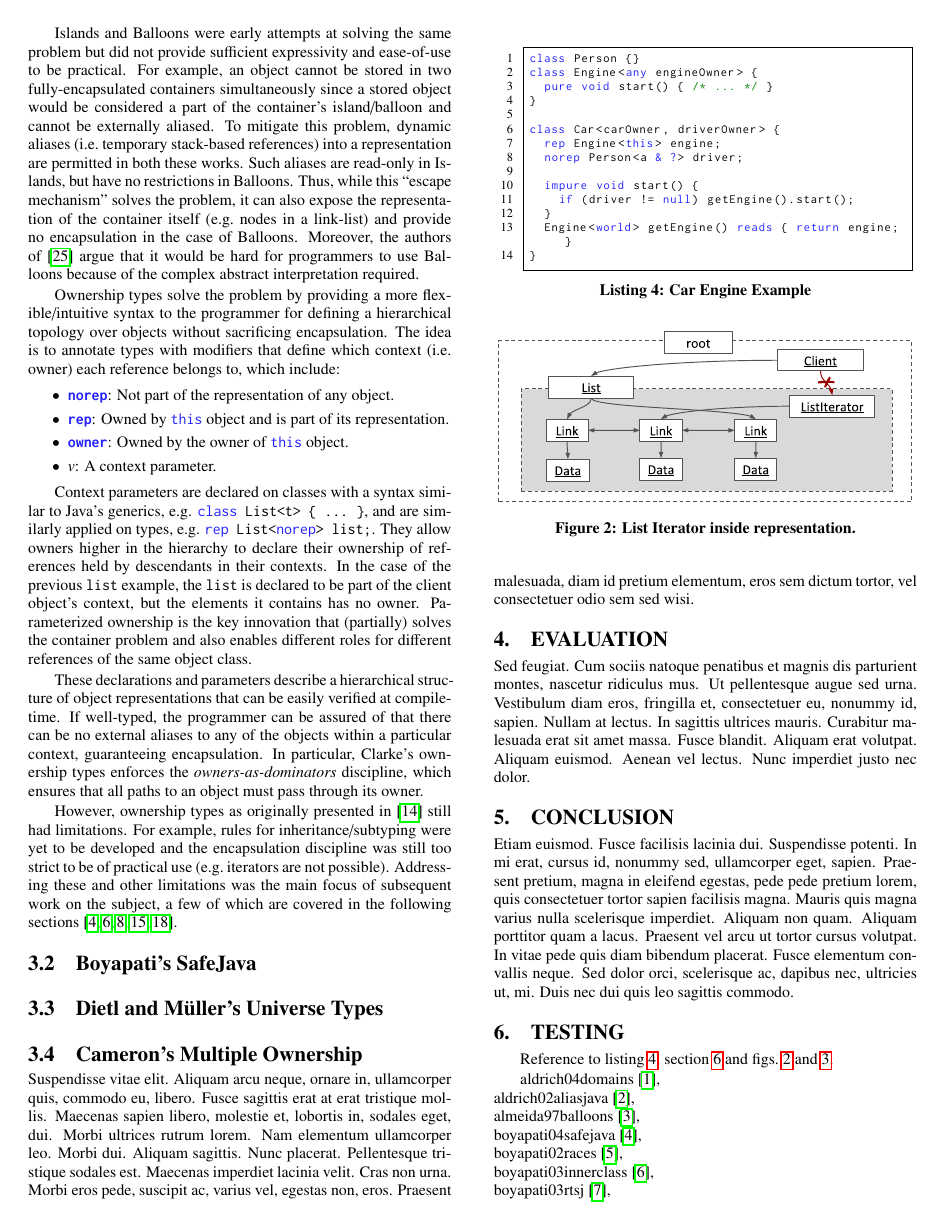
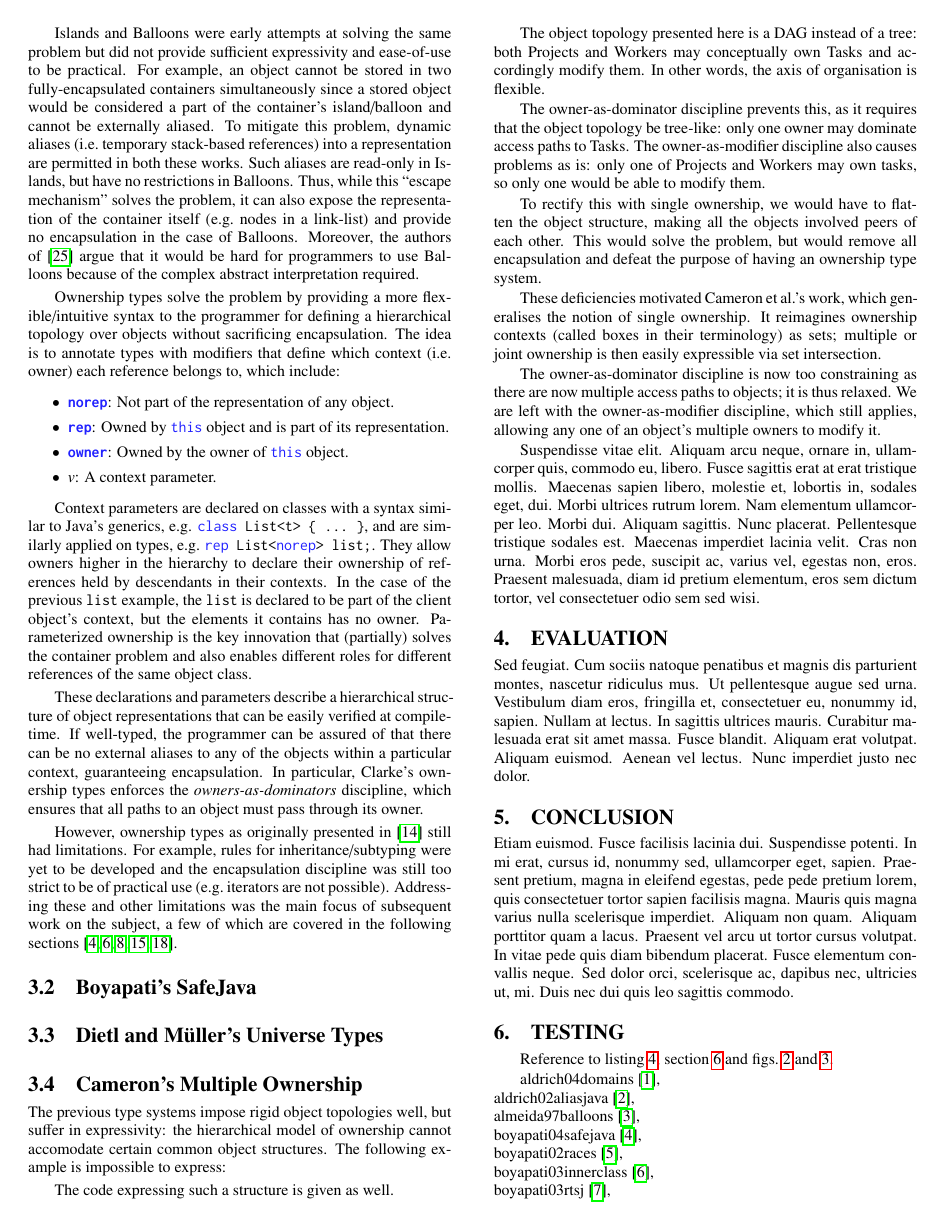
Before and after one commit to darylseah/evalapply, a LaTeX paper (report.tex): page 4 of 6. Compiled offline with pdfLaTeX.

Commit message:
Motivation and key idea for multiple ownership

```diff
--- a/report.tex
+++ b/report.tex
@@ -627,6 +627,36 @@ boyapati03innerclass, cunningham08ut, dietl11gut, cameron07mojo}.
 \subsection{Cameron's Multiple Ownership}
 \label{subsec:cameron}
 
+The previous type systems impose rigid object topologies well, but suffer in
+expressivity: the hierarchical model of ownership cannot accomodate certain
+common object structures. The following example is impossible to express:
+
+The code expressing such a structure is given as well.
+
+The object topology presented here is a DAG instead of a tree: both Projects and
+Workers may conceptually own Tasks and accordingly modify them. In other words,
+the axis of organisation is flexible.
+
+The owner-as-dominator discipline prevents this, as it requires that the object
+topology be tree-like: only one owner may dominate access paths to Tasks. The
+owner-as-modifier discipline also causes problems as is: only one of Projects
+and Workers may own tasks, so only one would be able to modify them.
+
+To rectify this with single ownership, we would have to flatten the object
+structure, making all the objects involved peers of each other. This would solve
+the problem, but would remove all encapsulation and defeat the purpose of having
+an ownership type system.
+
+These deficiencies motivated Cameron et al.'s work, which generalises the notion
+of single ownership. It reimagines ownership contexts (called boxes in their
+terminology) as sets; multiple or joint ownership is then easily expressible via set
+intersection.
+
+The owner-as-dominator discipline is now too constraining as there are now
+multiple access paths to objects; it is thus relaxed. We are left with the
+owner-as-modifier discipline, which still applies, allowing any one of an
+object's multiple owners to modify it.
+
 % Key idea: dropping the owner-as-dominator requirement and allowing multiple
 % owners gives more expressiveness at the cost of the looser guarantees
 % - Classical ownership: owners-as-dominators/modifiers; solution is to flatten
```
